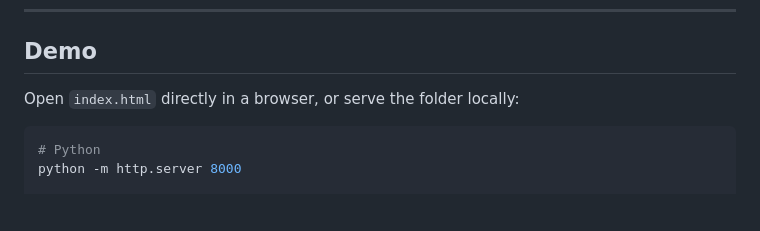
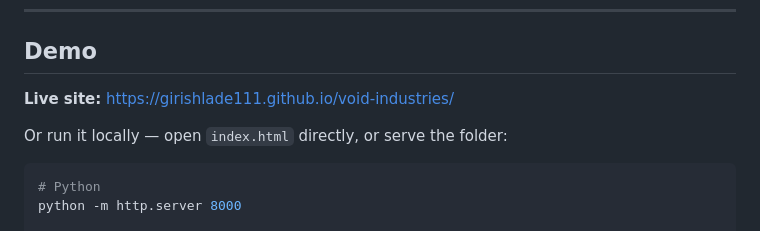
Before and after one commit to girishlade111/void-industries, a Markdown page: README.md, the part around the change. GitHub-like rendering; blank space fills up the shorter version.

Commit message:
docs: add GitHub Pages live demo URL to README

````diff
--- a/README.md
+++ b/README.md
@@ -24,7 +24,9 @@ A bold, experimental multi-page website built with **pure HTML, CSS, and vanilla
 
 ## Demo
 
-Open `index.html` directly in a browser, or serve the folder locally:
+**Live site:** https://girishlade111.github.io/void-industries/
+
+Or run it locally — open `index.html` directly, or serve the folder:
 
 ```bash
 # Python
````
